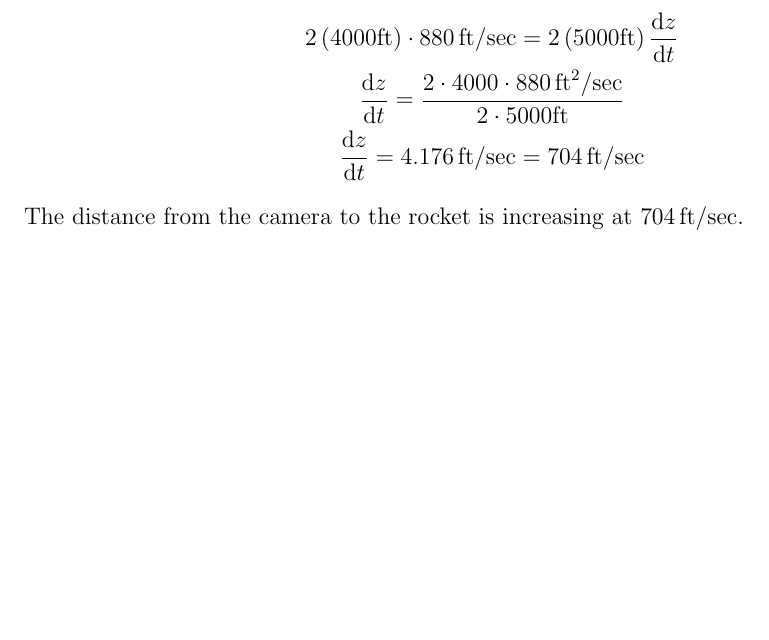
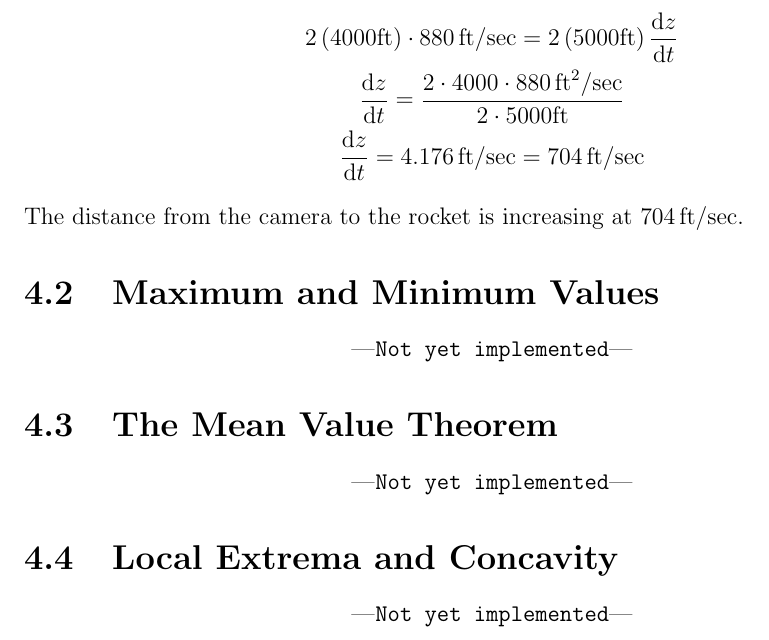
Before and after one commit to Cobbleopolis/Calculus-Notes, a LaTeX thesis (main.tex, which reads Chapter4/Section2.tex, Chapter4/Section3.tex, Chapter4/Section4.tex): part of page 36 of 38, cut so that both start at the same text, the shorter picture padded with empty space. Compiled offline with pdfLaTeX.

Commit message:
Added placeholder sections for 4.2, 4.3, 4.4

```diff
--- /dev/null
+++ b/Chapter4/Section2.tex
@@ -0,0 +1,3 @@
+% !TEX root = ../main.tex
+
+\placeholderSection{Maximum and Minimum Values}
--- /dev/null
+++ b/Chapter4/Section3.tex
@@ -0,0 +1,3 @@
+% !TEX root = ../main.tex
+
+\placeholderSection{The Mean Value Theorem}
--- /dev/null
+++ b/Chapter4/Section4.tex
@@ -0,0 +1,3 @@
+% !TEX root = ../main.tex
+
+\placeholderSection{Local Extrema and Concavity}
--- a/format.tex
+++ b/format.tex
@@ -71,3 +71,5 @@
 \renewcommand{\partname}{Chapter}
 
 \immediate\write18{createAssets.bat}
+
+\newcommand{\placeholderSection}[1]{\section{#1}\begin{center}\textemdash\texttt{Not yet implemented}\textemdash\end{center}}
```
Also changed, not shown: main.tex (+3 -0 lines), main.pdf.
